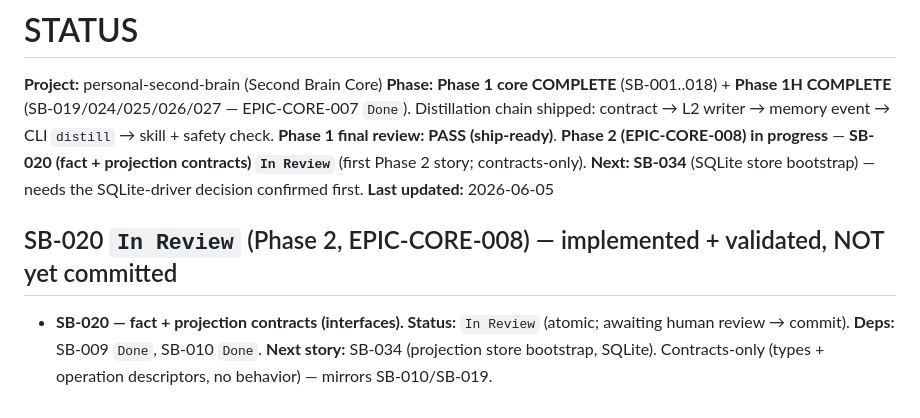
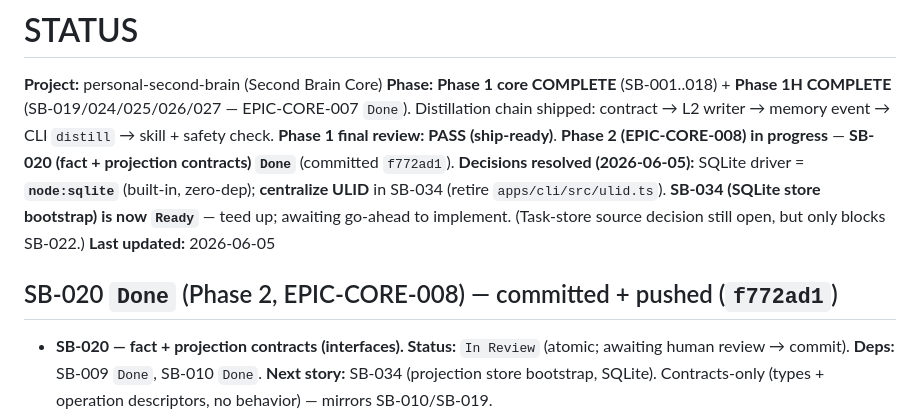
Before and after one commit to zymeng1998/personal-second-brain, a Markdown page: STATUS.md, the part around the change. Drawn GitHub-style.

```diff
--- a/STATUS.md
+++ b/STATUS.md
@@ -3,12 +3,14 @@
 **Project:** personal-second-brain (Second Brain Core)
 **Phase:** **Phase 1 core COMPLETE** (SB-001..018) + **Phase 1H COMPLETE** (SB-019/024/025/026/027 — EPIC-CORE-007 `Done`).
 Distillation chain shipped: contract → L2 writer → memory event → CLI `distill` → skill + safety check.
-**Phase 1 final review: PASS (ship-ready)**. **Phase 2 (EPIC-CORE-008) in progress** —
-**SB-020 (fact + projection contracts) `In Review`** (first Phase 2 story; contracts-only). **Next: SB-034**
-(SQLite store bootstrap) — needs the SQLite-driver decision confirmed first.
+**Phase 1 final review: PASS (ship-ready)**. **Phase 2 (EPIC-CORE-008) in progress** — **SB-020 (fact +
+projection contracts) `Done`** (committed `f772ad1`). **Decisions resolved (2026-06-05):** SQLite driver =
+**`node:sqlite`** (built-in, zero-dep); **centralize ULID** in SB-034 (retire `apps/cli/src/ulid.ts`).
+**SB-034 (SQLite store bootstrap) is now `Ready`** — teed up; awaiting go-ahead to implement. (Task-store
+source decision still open, but only blocks SB-022.)
 **Last updated:** 2026-06-05
 
-## SB-020 `In Review` (Phase 2, EPIC-CORE-008) — implemented + validated, NOT yet committed
+## SB-020 `Done` (Phase 2, EPIC-CORE-008) — committed + pushed (`f772ad1`)
 - **SB-020 — fact + projection contracts (interfaces). Status:** `In Review` (atomic; awaiting human review →
   commit). **Deps:** SB-009 `Done`, SB-010 `Done`. **Next story:** SB-034 (projection store bootstrap,
   SQLite). Contracts-only (types + operation descriptors, no behavior) — mirrors SB-010/SB-019.
```
Also changed, not shown: docs/planning/phase_2_story_map.md (+13 -14 lines), docs/planning/story_backlog.md (+12 -9 lines).
